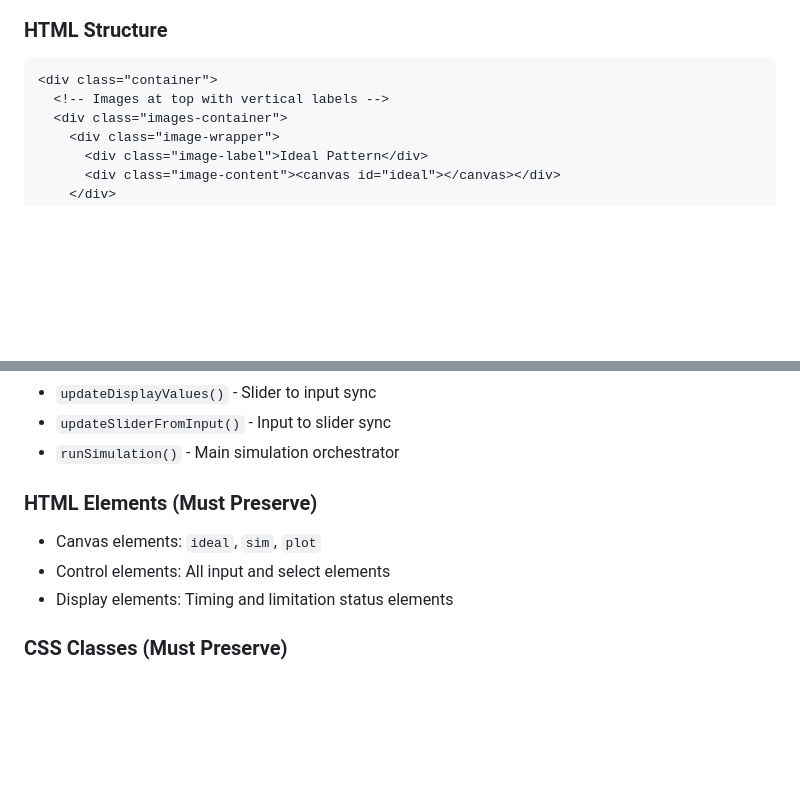
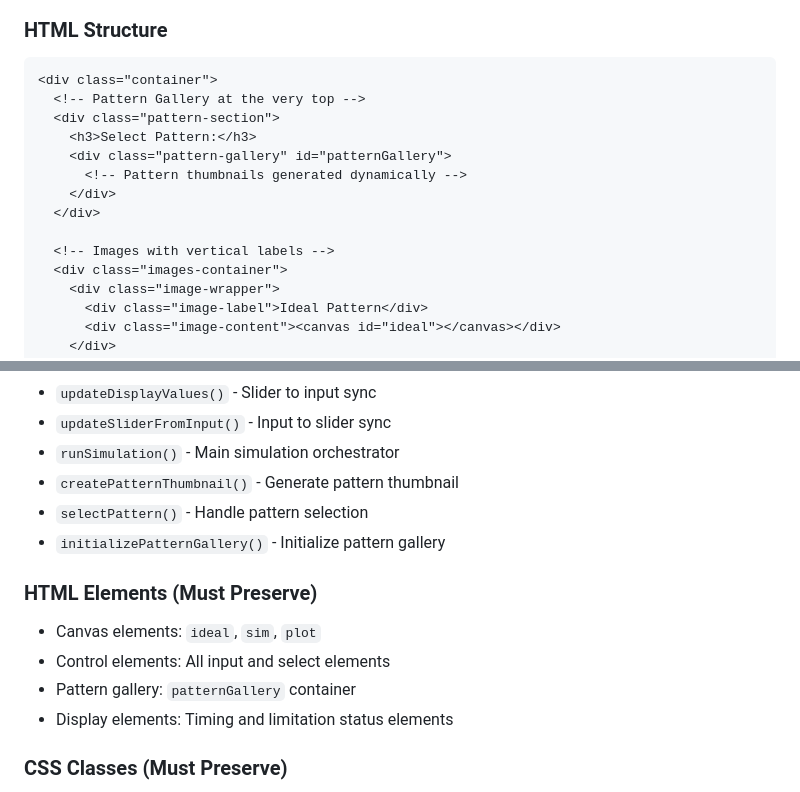
Before and after one commit to nanographs/scan-visualizer, a Markdown page: TECHNICAL_SPECIFICATION.md, 2 parts joined by grey strips. GitHub-like rendering; blank space fills up the shorter version.

````diff
--- a/TECHNICAL_SPECIFICATION.md
+++ b/TECHNICAL_SPECIFICATION.md
@@ -8,7 +8,15 @@ The Scan Visualizer is a web-based tool for simulating scanning microscopy syste
 ### HTML Structure
 ```html
 <div class="container">
-  <!-- Images at top with vertical labels -->
+  <!-- Pattern Gallery at the very top -->
+  <div class="pattern-section">
+    <h3>Select Pattern:</h3>
+    <div class="pattern-gallery" id="patternGallery">
+      <!-- Pattern thumbnails generated dynamically -->
+    </div>
+  </div>
+
+  <!-- Images with vertical labels -->
   <div class="images-container">
     <div class="image-wrapper">
       <div class="image-label">Ideal Pattern</div>
@@ -252,10 +271,14 @@ document.getElementById("viewMode").onchange = runSimulation;
 - `updateDisplayValues()` - Slider to input sync
 - `updateSliderFromInput()` - Input to slider sync
 - `runSimulation()` - Main simulation orchestrator
+- `createPatternThumbnail()` - Generate pattern thumbnail
+- `selectPattern()` - Handle pattern selection
+- `initializePatternGallery()` - Initialize pattern gallery
 
 ### HTML Elements (Must Preserve)
 - Canvas elements: `ideal`, `sim`, `plot`
 - Control elements: All input and select elements
+- Pattern gallery: `patternGallery` container
 - Display elements: Timing and limitation status elements
 
 ### CSS Classes (Must Preserve)
````
Also changed, not shown: other parts of TECHNICAL_SPECIFICATION.md (+25 -14 lines).
